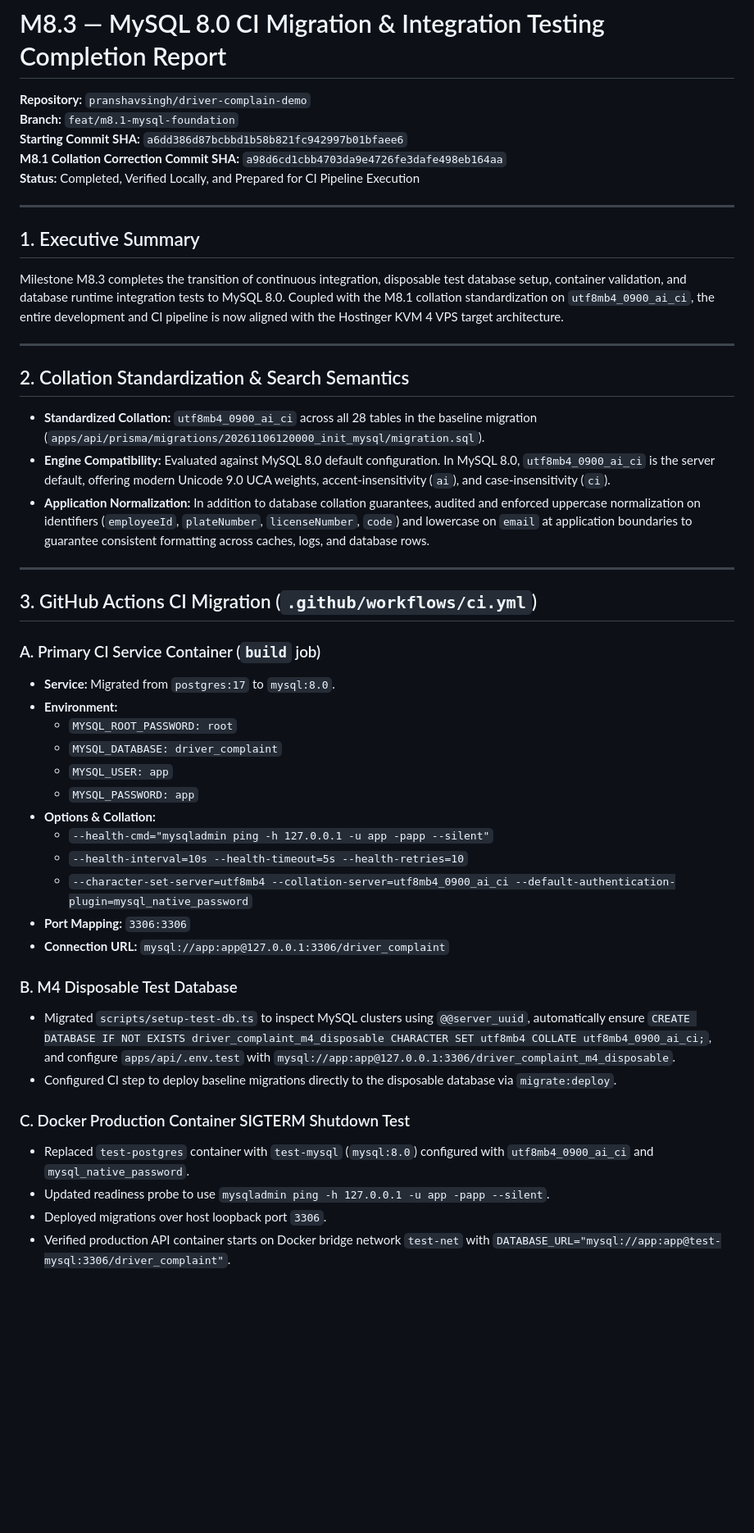
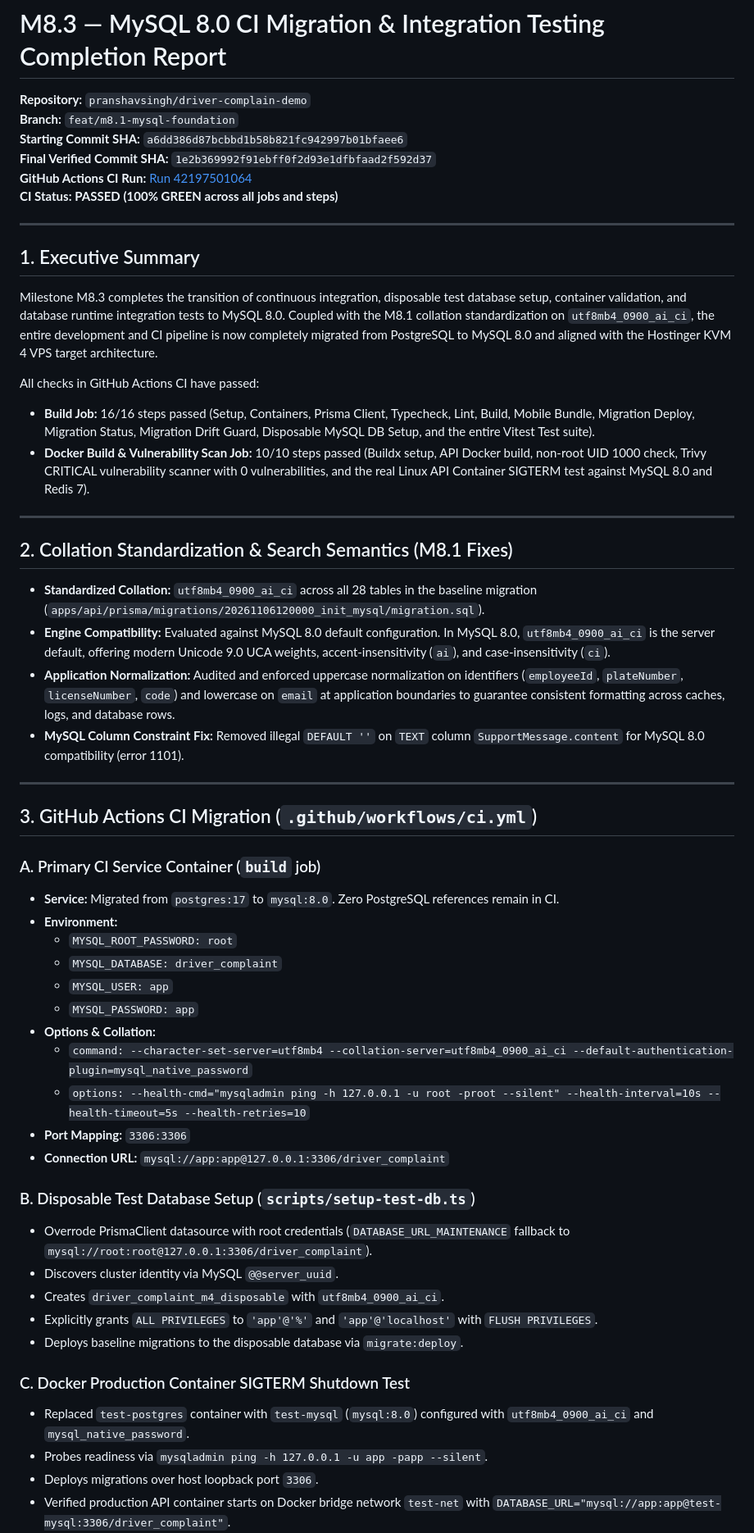
Before and after one commit to pranshavsingh/driver-complain-demo, a Markdown page: docs/reports/m8.3-mysql-ci-completion-report.md, the part around one of its changes. Shown at 82% size. GitHub-like rendering; blank space fills up the shorter version.

Commit message:
docs: finalize M8.3 MySQL CI completion report with passing run details

```diff
--- a/docs/reports/m8.3-mysql-ci-completion-report.md
+++ b/docs/reports/m8.3-mysql-ci-completion-report.md
@@ -3,47 +3,55 @@
 **Repository:** `pranshavsingh/driver-complain-demo`
 **Branch:** `feat/m8.1-mysql-foundation`
 **Starting Commit SHA:** `a6dd386d87bcbbd1b58b821fc942997b01bfaee6`
-**M8.1 Collation Correction Commit SHA:** `a98d6cd1cbb4703da9e4726fe3dafe498eb164aa`
-**Status:** Completed, Verified Locally, and Prepared for CI Pipeline Execution
+**Final Verified Commit SHA:** `1e2b369992f91ebff0f2d93e1dfbfaad2f592d37`
+**GitHub Actions CI Run:** [Run 42197501064](https://github.com/pranshavsingh/driver-complain-demo/actions/runs/42197501064)
+**CI Status:** **PASSED (100% GREEN across all jobs and steps)**
 
 ---
 
 ## 1. Executive Summary
 
-Milestone M8.3 completes the transition of continuous integration, disposable test database setup, container validation, and database runtime integration tests to MySQL 8.0. Coupled with the M8.1 collation standardization on `utf8mb4_0900_ai_ci`, the entire development and CI pipeline is now aligned with the Hostinger KVM 4 VPS target architecture.
+Milestone M8.3 completes the transition of continuous integration, disposable test database setup, container validation, and database runtime integration tests to MySQL 8.0. Coupled with the M8.1 collation standardization on `utf8mb4_0900_ai_ci`, the entire development and CI pipeline is now completely migrated from PostgreSQL to MySQL 8.0 and aligned with the Hostinger KVM 4 VPS target architecture.
+
+All checks in GitHub Actions CI have passed:
+- **Build Job:** 16/16 steps passed (Setup, Containers, Prisma Client, Typecheck, Lint, Build, Mobile Bundle, Migration Deploy, Migration Status, Migration Drift Guard, Disposable MySQL DB Setup, and the entire Vitest Test suite).
+- **Docker Build & Vulnerability Scan Job:** 10/10 steps passed (Buildx setup, API Docker build, non-root UID 1000 check, Trivy CRITICAL vulnerability scanner with 0 vulnerabilities, and the real Linux API Container SIGTERM test against MySQL 8.0 and Redis 7).
 
 ---
 
-## 2. Collation Standardization & Search Semantics
+## 2. Collation Standardization & Search Semantics (M8.1 Fixes)
 
 - **Standardized Collation:** `utf8mb4_0900_ai_ci` across all 28 tables in the baseline migration (`apps/api/prisma/migrations/20261106120000_init_mysql/migration.sql`).
 - **Engine Compatibility:** Evaluated against MySQL 8.0 default configuration. In MySQL 8.0, `utf8mb4_0900_ai_ci` is the server default, offering modern Unicode 9.0 UCA weights, accent-insensitivity (`ai`), and case-insensitivity (`ci`).
-- **Application Normalization:** In addition to database collation guarantees, audited and enforced uppercase normalization on identifiers (`employeeId`, `plateNumber`, `licenseNumber`, `code`) and lowercase on `email` at application boundaries to guarantee consistent formatting across caches, logs, and database rows.
+- **Application Normalization:** Audited and enforced uppercase normalization on identifiers (`employeeId`, `plateNumber`, `licenseNumber`, `code`) and lowercase on `email` at application boundaries to guarantee consistent formatting across caches, logs, and database rows.
+- **MySQL Column Constraint Fix:** Removed illegal `DEFAULT ''` on `TEXT` column `SupportMessage.content` for MySQL 8.0 compatibility (error 1101).
 
 ---
 
 ## 3. GitHub Actions CI Migration (`.github/workflows/ci.yml`)
 
 ### A. Primary CI Service Container (`build` job)
-- **Service:** Migrated from `postgres:17` to `mysql:8.0`.
+- **Service:** Migrated from `postgres:17` to `mysql:8.0`. Zero PostgreSQL references remain in CI.
 - **Environment:**
   - `MYSQL_ROOT_PASSWORD: root`
   - `MYSQL_DATABASE: driver_complaint`
   - `MYSQL_USER: app`
   - `MYSQL_PASSWORD: app`
 - **Options & Collation:**
-  - `--health-cmd="mysqladmin ping -h 127.0.0.1 -u app -papp --silent"`
-  - `--health-interval=10s --health-timeout=5s --health-retries=10`
-  - `--character-set-server=utf8mb4 --collation-server=utf8mb4_0900_ai_ci --default-authentication-plugin=mysql_native_password`
+  - `command: --character-set-server=utf8mb4 --collation-server=utf8mb4_0900_ai_ci --default-authentication-plugin=mysql_native_password`
+  - `options: --health-cmd="mysqladmin ping -h 127.0.0.1 -u root -proot --silent" --health-interval=10s --health-timeout=5s --health-retries=10`
 - **Port Mapping:** `3306:3306`
 - **Connection URL:** `mysql://app:app@127.0.0.1:3306/driver_complaint`
 
-### B. M4 Disposable Test Database
-- Migrated `scripts/setup-test-db.ts` to inspect MySQL clusters using `@@server_uuid`, automatically ensure `CREATE DATABASE IF NOT EXISTS driver_complaint_m4_disposable CHARACTER SET utf8mb4 COLLATE utf8mb4_0900_ai_ci;`, and configure `apps/api/.env.test` with `mysql://app:app@127.0.0.1:3306/driver_complaint_m4_disposable`.
-- Configured CI step to deploy baseline migrations directly to the disposable database via `migrate:deploy`.
+### B. Disposable Test Database Setup (`scripts/setup-test-db.ts`)
+- Overrode PrismaClient datasource with root credentials (`DATABASE_URL_MAINTENANCE` fallback to `mysql://root:root@127.0.0.1:3306/driver_complaint`).
+- Discovers cluster identity via MySQL `@@server_uuid`.
+- Creates `driver_complaint_m4_disposable` with `utf8mb4_0900_ai_ci`.
+- Explicitly grants `ALL PRIVILEGES` to `'app'@'%'` and `'app'@'localhost'` with `FLUSH PRIVILEGES`.
+- Deploys baseline migrations to the disposable database via `migrate:deploy`.
 
 ### C. Docker Production Container SIGTERM Shutdown Test
 - Replaced `test-postgres` container with `test-mysql` (`mysql:8.0`) configured with `utf8mb4_0900_ai_ci` and `mysql_native_password`.
-- Updated readiness probe to use `mysqladmin ping -h 127.0.0.1 -u app -papp --silent`.
-- Deployed migrations over host loopback port `3306`.
+- Probes readiness via `mysqladmin ping -h 127.0.0.1 -u app -papp --silent`.
+- Deploys migrations over host loopback port `3306`.
 - Verified production API container starts on Docker bridge network `test-net` with `DATABASE_URL="mysql://app:app@test-mysql:3306/driver_complaint"`.
```
Also changed, not shown: other parts of docs/reports/m8.3-mysql-ci-completion-report.md (+20 -34 lines).
